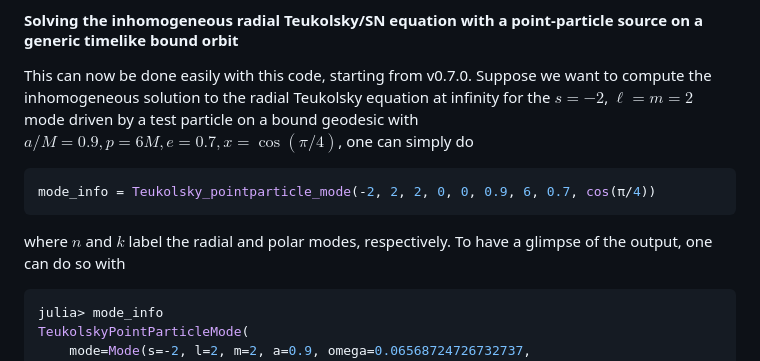
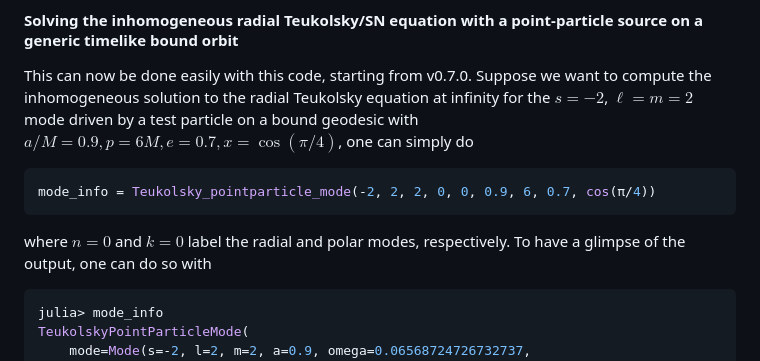
Before and after one commit to ricokaloklo/GeneralizedSasakiNakamura.jl, a Markdown page: README.md, the part around the change. Drawn GitHub-style.

Commit message:
Update README.md
Clarified the labels for radial and polar modes in the example.

````diff
--- a/README.md
+++ b/README.md
@@ -120,7 +120,7 @@ Suppose we want to compute the inhomogeneous solution to the radial Teukolsky eq
 ```julia
 mode_info = Teukolsky_pointparticle_mode(-2, 2, 2, 0, 0, 0.9, 6, 0.7, cos(π/4))
 ```
-where $n$ and $k$ label the radial and polar modes, respectively.
+where $n = 0$ and $k = 0$ label the radial and polar modes, respectively.
 To have a glimpse of the output, one can do so with
 ```julia
 julia> mode_info
````
